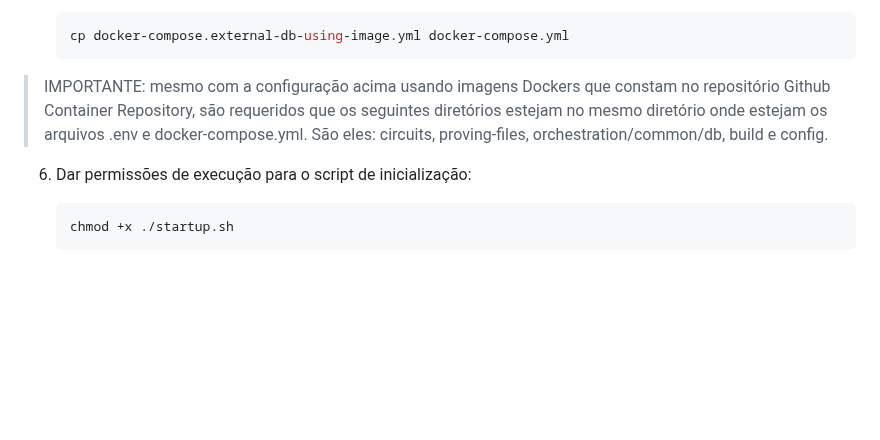
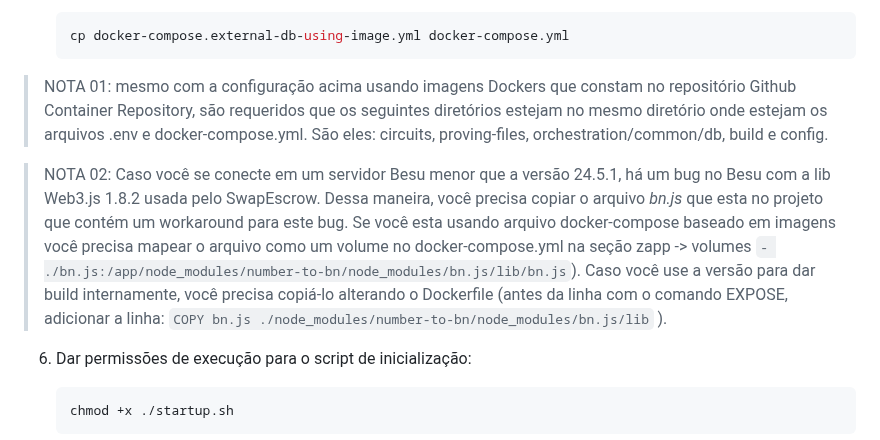
Before and after one commit to eybrativosdigitais/zapp-swapescrow-drex, a Markdown page: README.md, the part around the change. Rendered like a GitHub page; blank space fills up the shorter version.

Commit message:
docs: informa sobre o bug do BN

````diff
--- a/README.md
+++ b/README.md
@@ -105,7 +105,9 @@ A primeira etapa será a configuração inicial do sistema. Há 3 formas diferen
     cp docker-compose.external-db-using-image.yml docker-compose.yml
     ```
 
-> IMPORTANTE: mesmo com a configuração acima usando imagens Dockers que constam no repositório Github Container Repository, são requeridos que os seguintes diretórios estejam no mesmo diretório onde estejam os arquivos .env e docker-compose.yml. São eles: circuits, proving-files, orchestration/common/db, build e config.
+> NOTA 01: mesmo com a configuração acima usando imagens Dockers que constam no repositório Github Container Repository, são requeridos que os seguintes diretórios estejam no mesmo diretório onde estejam os arquivos .env e docker-compose.yml. São eles: circuits, proving-files, orchestration/common/db, build e config.
+
+> NOTA 02: Caso você se conecte em um servidor Besu menor que a versão 24.5.1, há um bug no Besu com a lib Web3.js 1.8.2 usada pelo SwapEscrow. Dessa maneira, você precisa copiar o arquivo *bn.js* que esta no projeto que contém um workaround para este bug. Se você esta usando arquivo docker-compose baseado em imagens você precisa mapear o arquivo como um volume no docker-compose.yml na seção zapp -> volumes `- ./bn.js:/app/node_modules/number-to-bn/node_modules/bn.js/lib/bn.js`). Caso você use a versão para dar build internamente, você precisa copiá-lo alterando o Dockerfile (antes da linha com o comando EXPOSE, adicionar a linha: `COPY bn.js ./node_modules/number-to-bn/node_modules/bn.js/lib` ).
 
 6) Dar permissões de execução para o script de inicialização:
 
````
